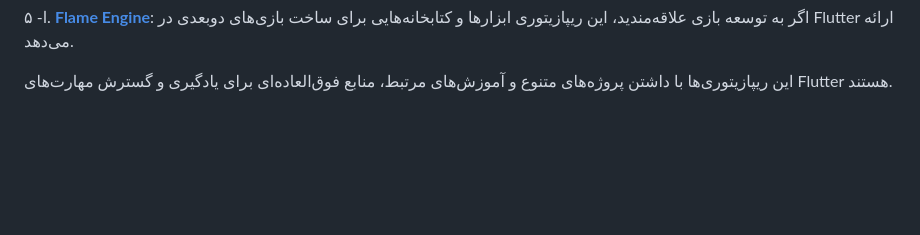
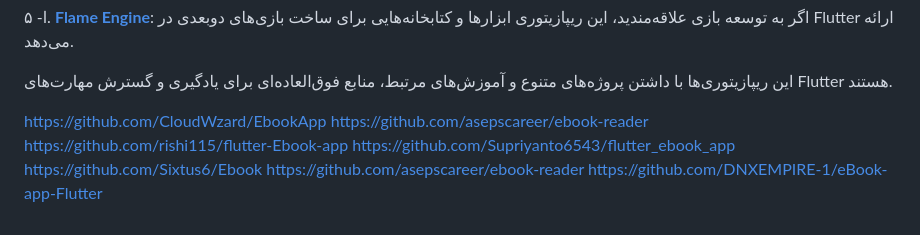
Before and after one commit to yamahdico/Flutter-Examples, a Markdown page: README.md, the part around the change. Drawn GitHub-style; blank space fills up the shorter version.

```diff
--- a/README.md
+++ b/README.md
@@ -54,3 +54,14 @@ $flutter pub get
 ا- ۵. **[Flame Engine](https://github.com/flame-engine/flame)**: اگر به توسعه بازی علاقه‌مندید، این ریپازیتوری ابزارها و کتابخانه‌هایی برای ساخت بازی‌های دوبعدی در Flutter ارائه می‌دهد.
 
 این ریپازیتوری‌ها با داشتن پروژه‌های متنوع و آموزش‌های مرتبط، منابع فوق‌العاده‌ای برای یادگیری و گسترش مهارت‌های Flutter هستند.
+
+
+
+
+https://github.com/CloudWzard/EbookApp
+https://github.com/asepscareer/ebook-reader
+https://github.com/rishi115/flutter-Ebook-app
+https://github.com/Supriyanto6543/flutter_ebook_app
+https://github.com/Sixtus6/Ebook
+https://github.com/asepscareer/ebook-reader
+https://github.com/DNXEMPIRE-1/eBook-app-Flutter
```
